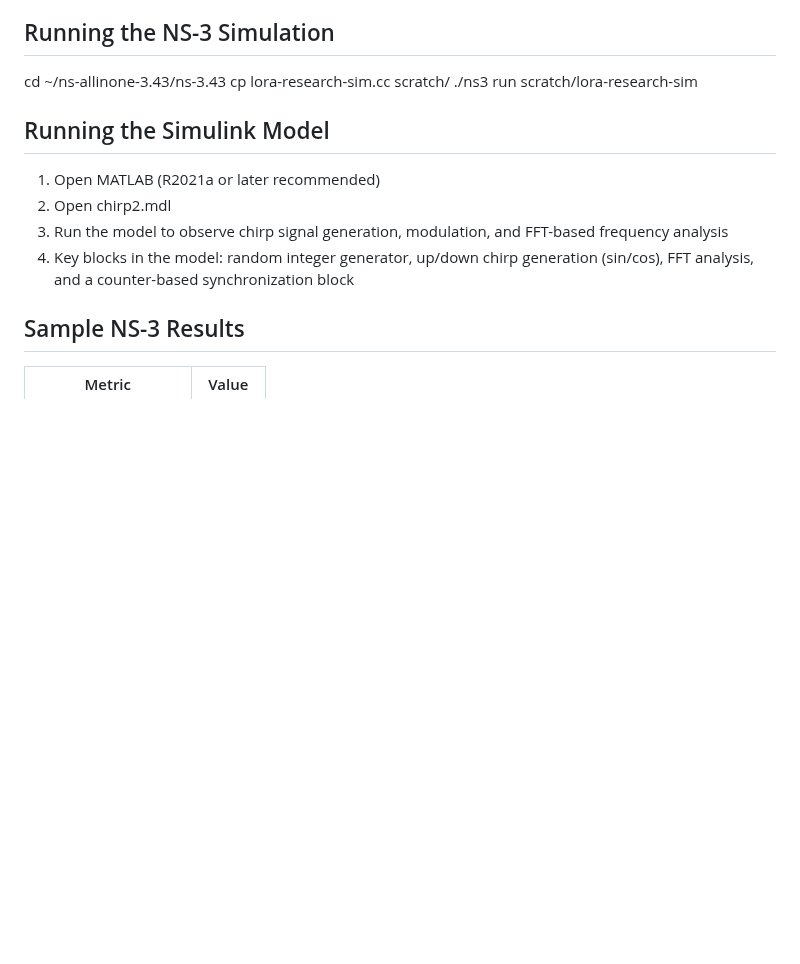
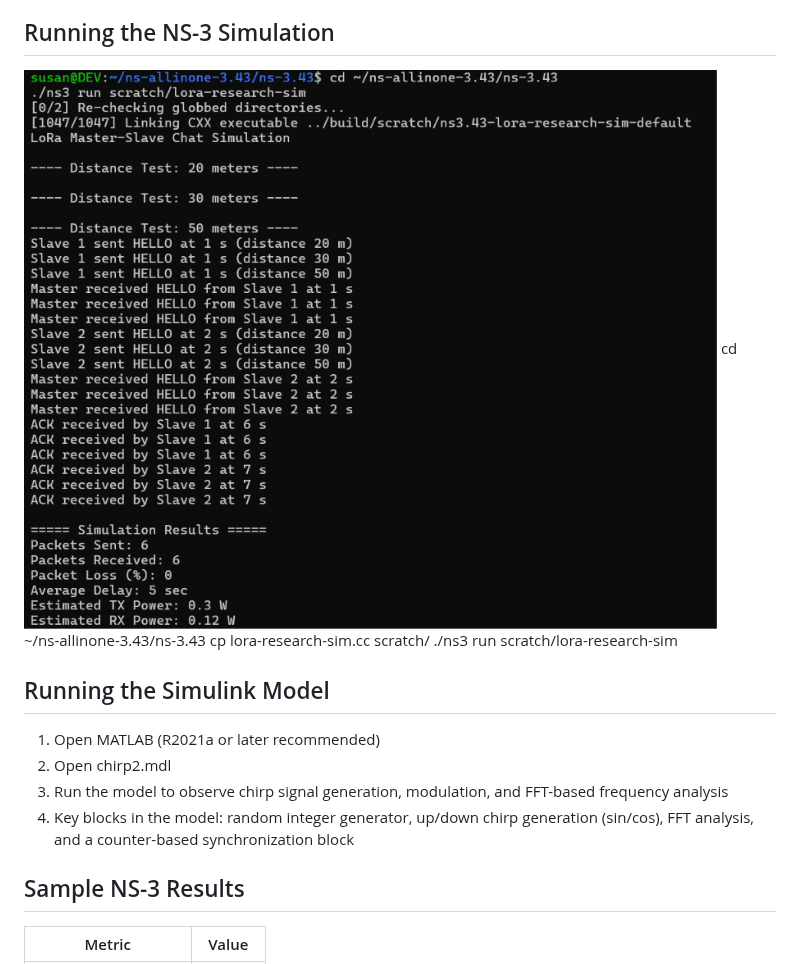
Before and after one commit to Sudarshan-veera/LoRA-WAN_CampusChat, a Markdown page: README.md, the part around the change. GitHub-like rendering; pictures changed too: simulation-output.png (added); blank space fills up the shorter version.

Commit message:
Add simulation output screenshot to README

```diff
--- a/README.md
+++ b/README.md
@@ -24,6 +24,8 @@ This project simulates a master-slave LoRa communication network using NS-3, dem
 - The Simulink model simulates the physical-layer chirp spread spectrum (CSS) signal used by LoRa for modulation/demodulation analysis
 
 ## Running the NS-3 Simulation
+
+![Simulation Output](simulation-output.png)
 cd ~/ns-allinone-3.43/ns-3.43
 cp lora-research-sim.cc scratch/
 ./ns3 run scratch/lora-research-sim
```
